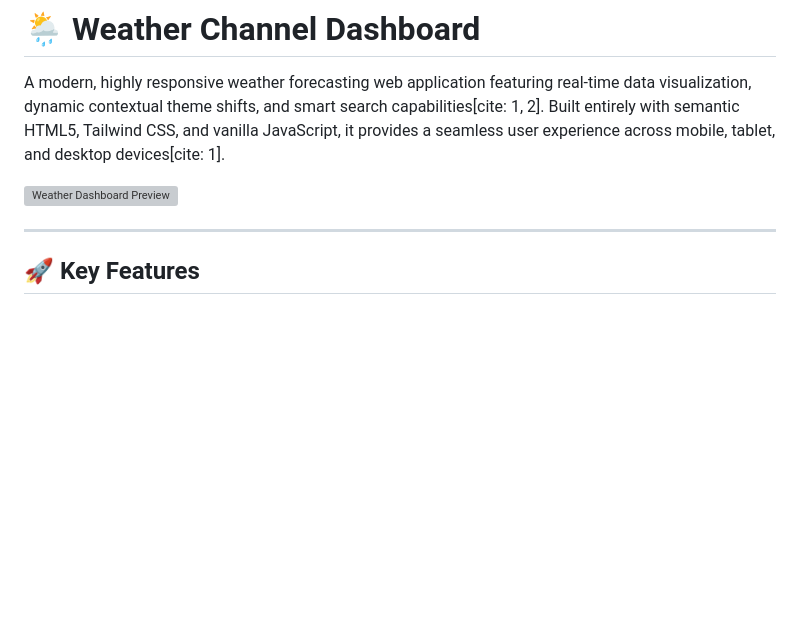
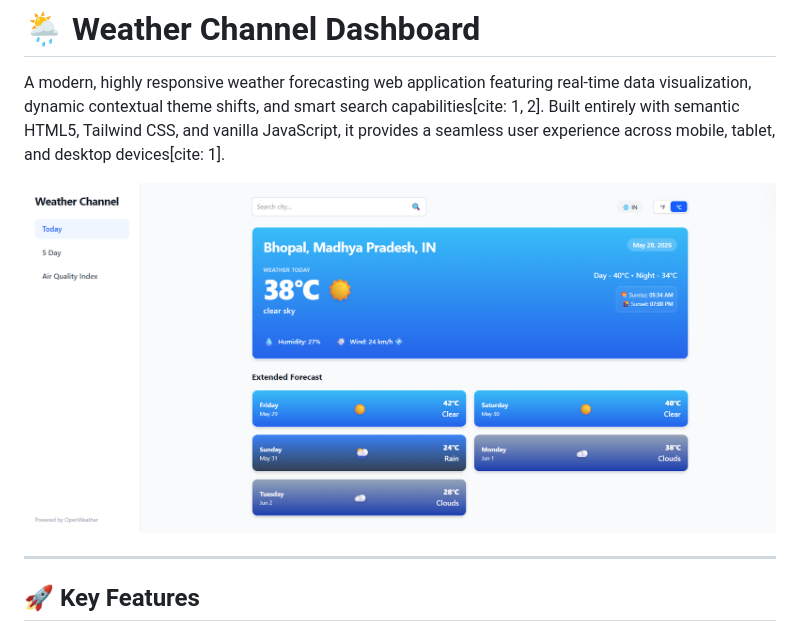
Before and after one commit to Shivank-Arya/project---weather-forecast-app, a Markdown page: README.md, the part around the change. GitHub-like rendering; pictures changed too: img/weather channel dashboard.png (added); blank space fills up the shorter version; grey boxes are pictures that could not be loaded.

Commit message:
update readme.md... add: img->weather channel dashboard.png

```diff
--- a/README.md
+++ b/README.md
@@ -2,7 +2,7 @@
 
 A modern, highly responsive weather forecasting web application featuring real-time data visualization, dynamic contextual theme shifts, and smart search capabilities[cite: 1, 2]. Built entirely with semantic HTML5, Tailwind CSS, and vanilla JavaScript, it provides a seamless user experience across mobile, tablet, and desktop devices[cite: 1].
 
-![Weather Dashboard Preview](image_a186d9.png)
+![Weather Dashboard Preview](./img/weather%20channel%20dashboard.png)
 
 ---
 
```
